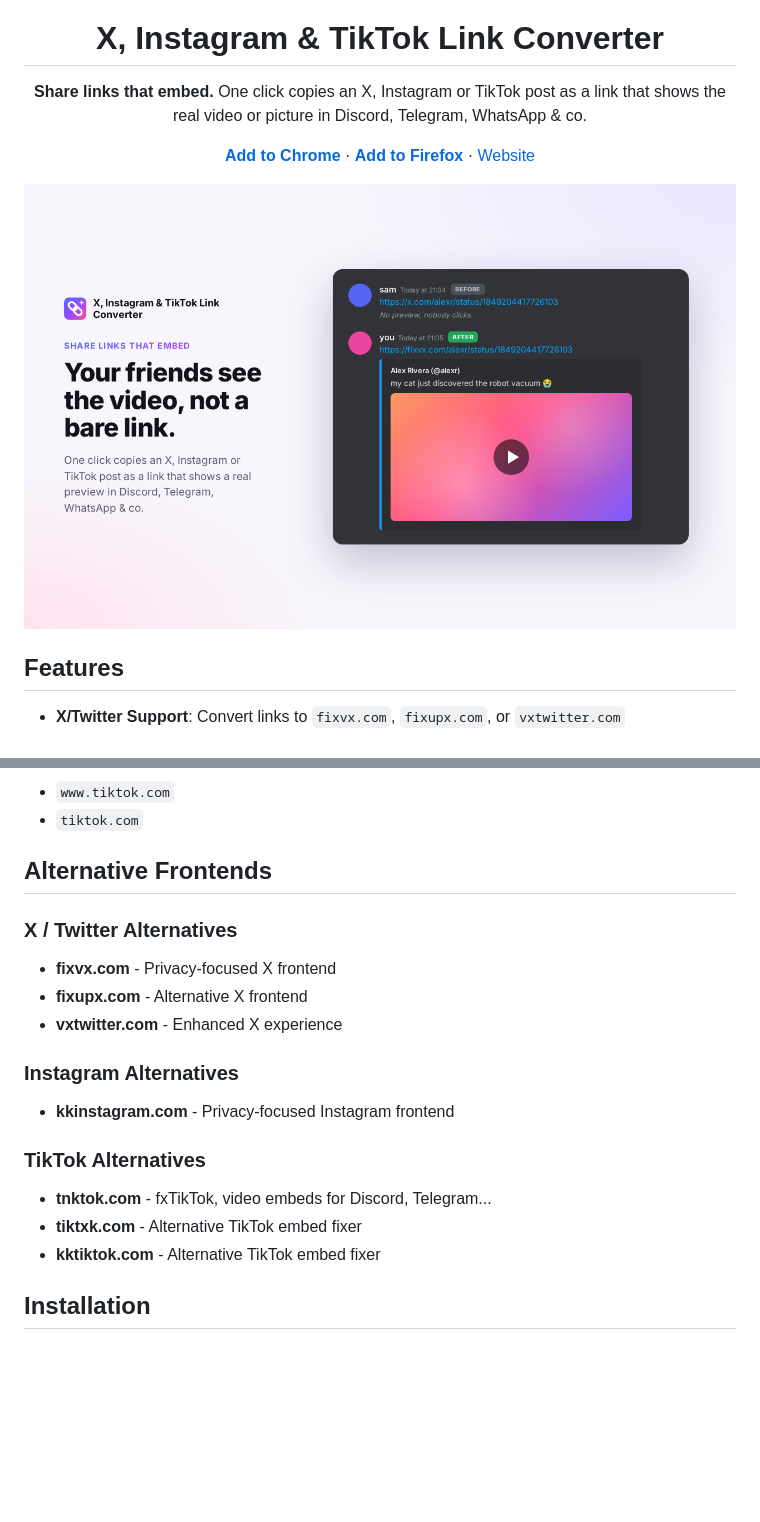
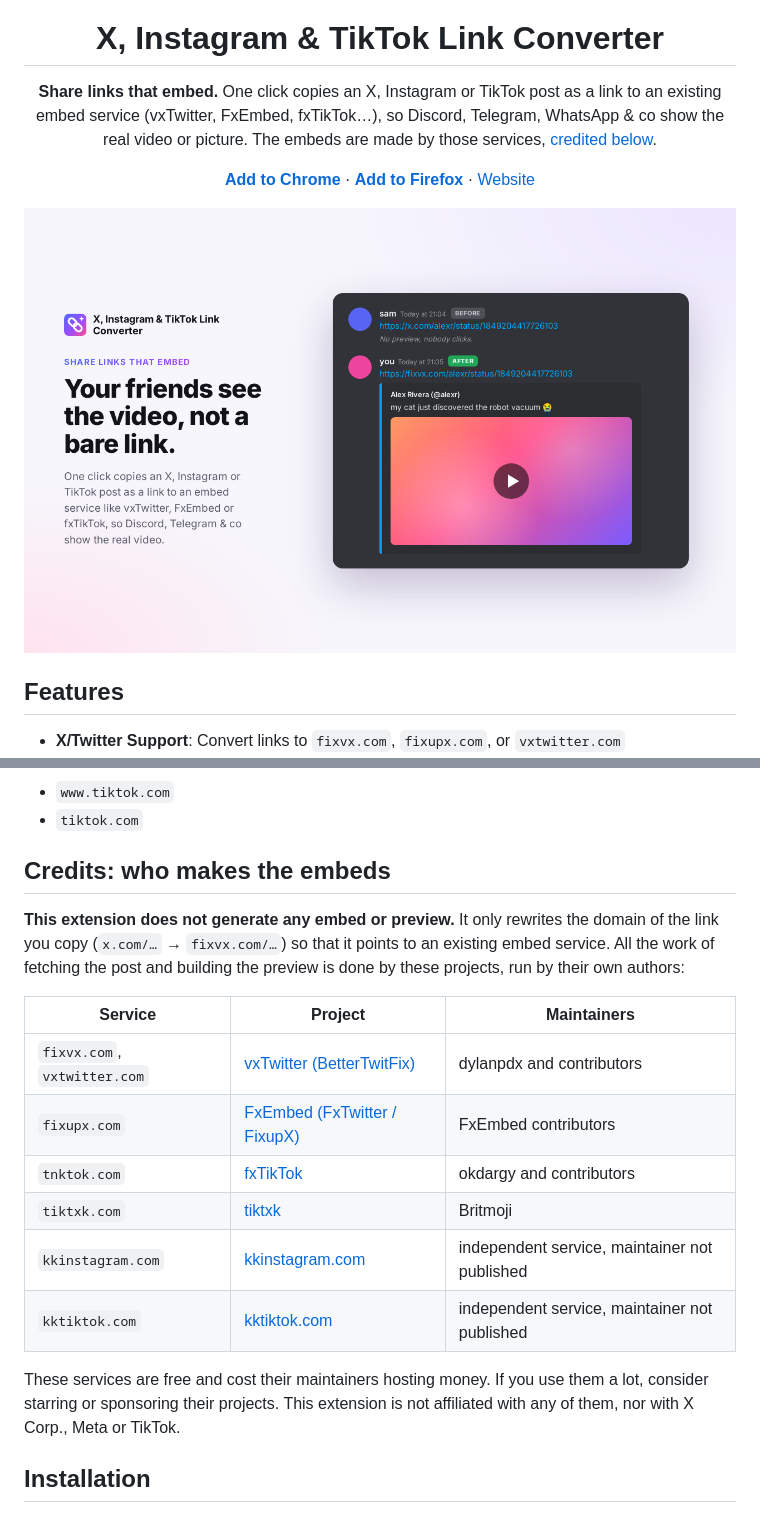
Before and after one commit to lepetitpaco/X-Instagram-Link-Converter, a Markdown page: README.md, 2 parts joined by grey strips. GitHub-like rendering; pictures changed too: store/screenshots/1-share-links-that-embed.png; blank space fills up the shorter version.

```diff
--- a/README.md
+++ b/README.md
@@ -2,7 +2,7 @@
 
 <h1 align="center">X, Instagram &amp; TikTok Link Converter</h1>
 
-<p align="center"><b>Share links that embed.</b> One click copies an X, Instagram or TikTok post as a link that shows the real video or picture in Discord, Telegram, WhatsApp &amp; co.</p>
+<p align="center"><b>Share links that embed.</b> One click copies an X, Instagram or TikTok post as a link to an existing embed service (vxTwitter, FxEmbed, fxTikTok…), so Discord, Telegram, WhatsApp &amp; co show the real video or picture. The embeds are made by those services, <a href="#credits-who-makes-the-embeds">credited below</a>.</p>
 
 <p align="center">
   <a href="https://chromewebstore.google.com/detail/ohmjcjchdjkedcmpnefjgffkdolelbih"><b>Add to Chrome</b></a> ·
@@ -39,20 +39,20 @@
 - `www.tiktok.com`
 - `tiktok.com`
 
-## Alternative Frontends
+## Credits: who makes the embeds
 
-### X / Twitter Alternatives
-- **fixvx.com** - Privacy-focused X frontend
-- **fixupx.com** - Alternative X frontend
-- **vxtwitter.com** - Enhanced X experience
+**This extension does not generate any embed or preview.** It only rewrites the domain of the link you copy (`x.com/…` → `fixvx.com/…`) so that it points to an existing embed service. All the work of fetching the post and building the preview is done by these projects, run by their own authors:
 
-### Instagram Alternatives
-- **kkinstagram.com** - Privacy-focused Instagram frontend
+| Service | Project | Maintainers |
+|---|---|---|
+| `fixvx.com`, `vxtwitter.com` | [vxTwitter (BetterTwitFix)](https://github.com/dylanpdx/BetterTwitFix) | dylanpdx and contributors |
+| `fixupx.com` | [FxEmbed (FxTwitter / FixupX)](https://github.com/FxEmbed/FxEmbed) | FxEmbed contributors |
+| `tnktok.com` | [fxTikTok](https://github.com/okdargy/fxTikTok) | okdargy and contributors |
+| `tiktxk.com` | [tiktxk](https://github.com/Britmoji/tiktxk) | Britmoji |
+| `kkinstagram.com` | [kkinstagram.com](https://kkinstagram.com) | independent service, maintainer not published |
+| `kktiktok.com` | [kktiktok.com](https://kktiktok.com) | independent service, maintainer not published |
 
-### TikTok Alternatives
-- **tnktok.com** - fxTikTok, video embeds for Discord, Telegram...
-- **tiktxk.com** - Alternative TikTok embed fixer
-- **kktiktok.com** - Alternative TikTok embed fixer
+These services are free and cost their maintainers hosting money. If you use them a lot, consider starring or sponsoring their projects. This extension is not affiliated with any of them, nor with X Corp., Meta or TikTok.
 
 ## Installation
 
```
Also changed, not shown: store/LISTING.md (+25 -6 lines), store/screenshots/5-custom-services.png, 7 other files.
